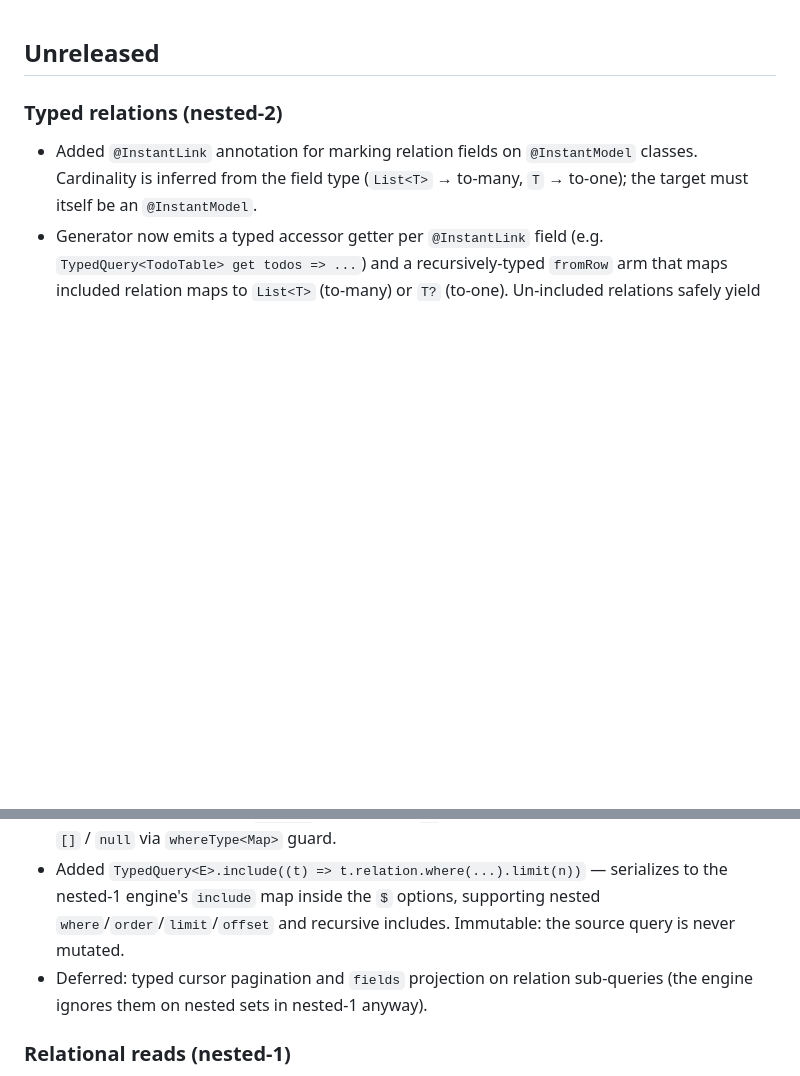
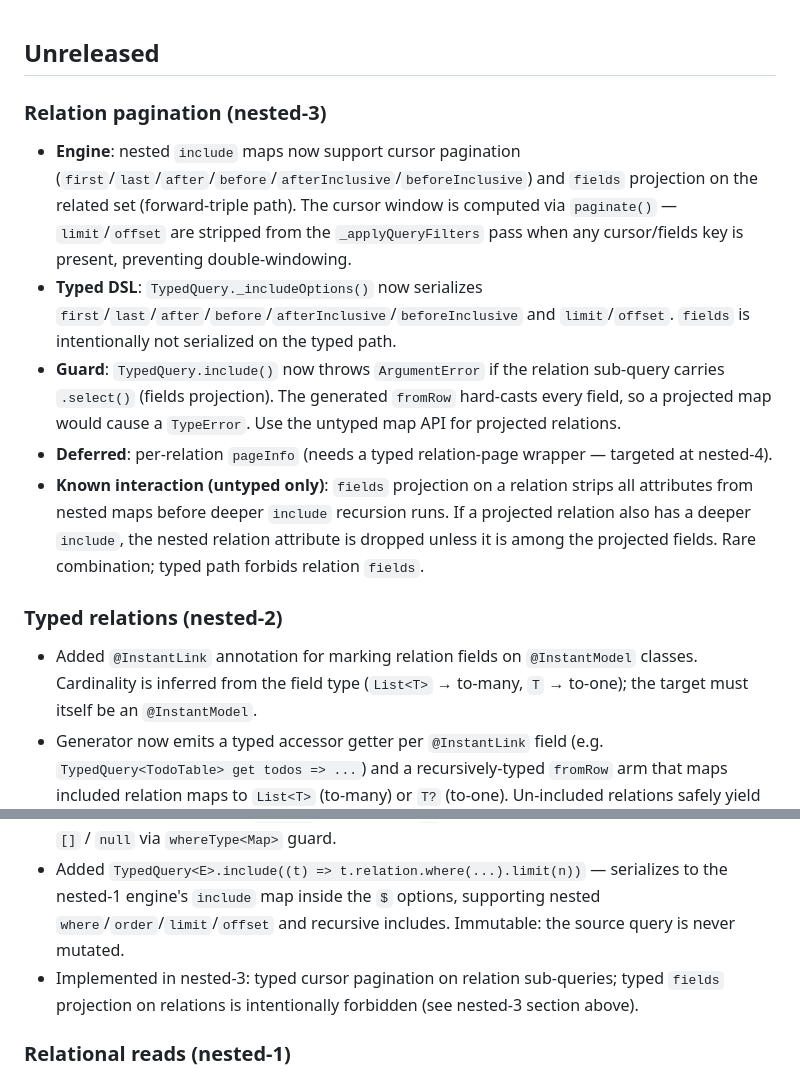
Before and after one commit to tsiresymila1/flutter_instantdb, a Markdown page: CHANGELOG.md, 2 parts joined by grey strips. Rendered like a GitHub page; blank space fills up the shorter version.

Commit message:
docs: document nested-3 relation pagination

```diff
--- a/CHANGELOG.md
+++ b/CHANGELOG.md
@@ -1,11 +1,18 @@
 
 ## Unreleased
+
+### Relation pagination (nested-3)
+- **Engine**: nested `include` maps now support cursor pagination (`first`/`last`/`after`/`before`/`afterInclusive`/`beforeInclusive`) and `fields` projection on the related set (forward-triple path). The cursor window is computed via `paginate()` — `limit`/`offset` are stripped from the `_applyQueryFilters` pass when any cursor/fields key is present, preventing double-windowing.
+- **Typed DSL**: `TypedQuery._includeOptions()` now serializes `first`/`last`/`after`/`before`/`afterInclusive`/`beforeInclusive` and `limit`/`offset`. `fields` is intentionally not serialized on the typed path.
+- **Guard**: `TypedQuery.include()` now throws `ArgumentError` if the relation sub-query carries `.select()` (fields projection). The generated `fromRow` hard-casts every field, so a projected map would cause a `TypeError`. Use the untyped map API for projected relations.
+- **Deferred**: per-relation `pageInfo` (needs a typed relation-page wrapper — targeted at nested-4).
+- **Known interaction (untyped only)**: `fields` projection on a relation strips all attributes from nested maps before deeper `include` recursion runs. If a projected relation also has a deeper `include`, the nested relation attribute is dropped unless it is among the projected fields. Rare combination; typed path forbids relation `fields`.
 
 ### Typed relations (nested-2)
 - Added `@InstantLink` annotation for marking relation fields on `@InstantModel` classes. Cardinality is inferred from the field type (`List<T>` → to-many, `T` → to-one); the target must itself be an `@InstantModel`.
 - Generator now emits a typed accessor getter per `@InstantLink` field (e.g. `TypedQuery<TodoTable> get todos => ...`) and a recursively-typed `fromRow` arm that maps included relation maps to `List<T>` (to-many) or `T?` (to-one). Un-included relations safely yield `[]` / `null` via `whereType<Map>` guard.
 - Added `TypedQuery<E>.include((t) => t.relation.where(...).limit(n))` — serializes to the nested-1 engine's `include` map inside the `$` options, supporting nested `where`/`order`/`limit`/`offset` and recursive includes. Immutable: the source query is never mutated.
-- Deferred: typed cursor pagination and `fields` projection on relation sub-queries (the engine ignores them on nested sets in nested-1 anyway).
+- Implemented in nested-3: typed cursor pagination on relation sub-queries; typed `fields` projection on relations is intentionally forbidden (see nested-3 section above).
 
 ### Relational reads (nested-1)
 - Fixed `include` to resolve `link()`-created relations: an entity's relation triples are read directly and the targets fetched by id (with nested `where`/`order`/`limit` and recursive includes). The previous foreign-key-convention heuristic remains as a fallback.
```
Also changed, not shown: 2 other files.
